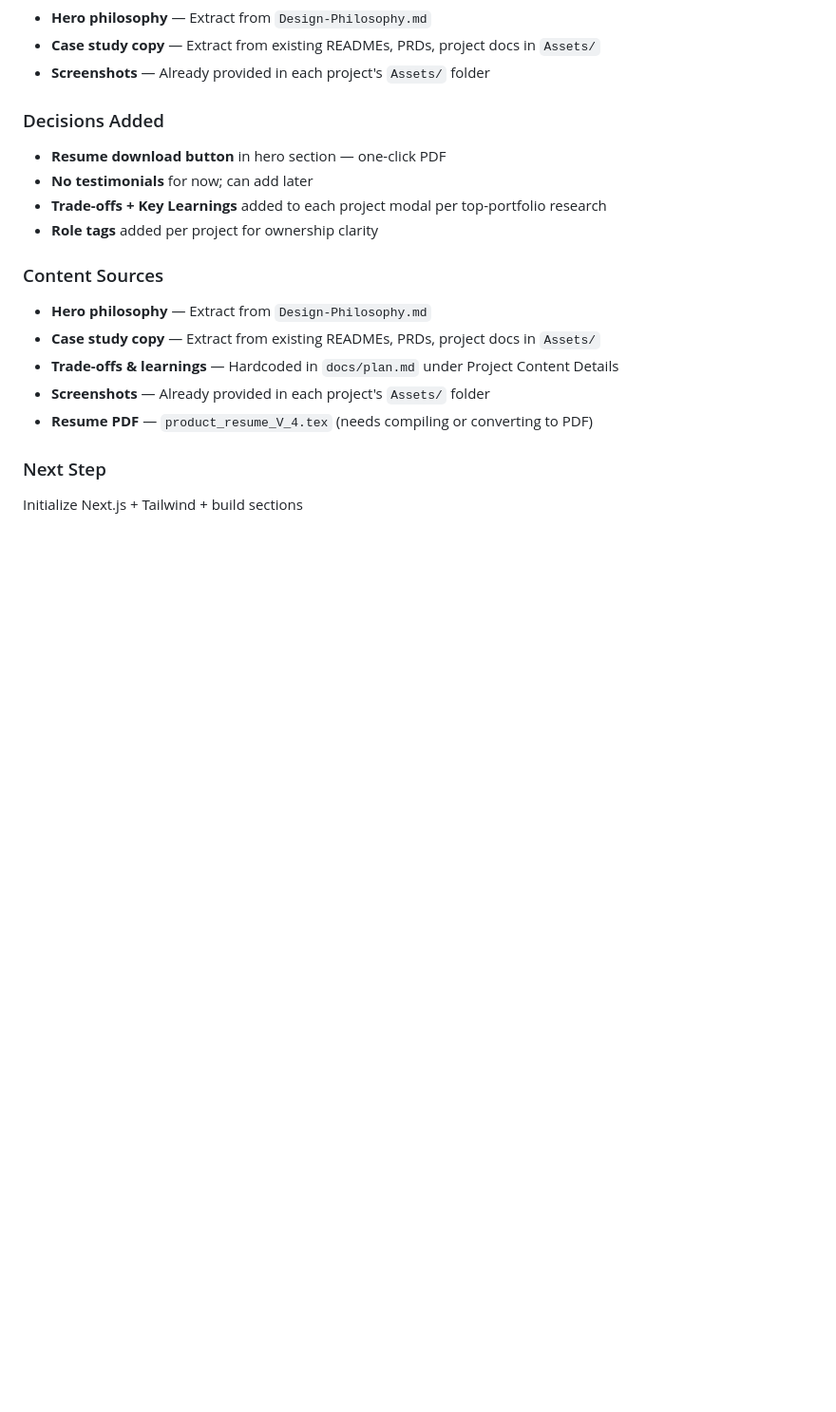
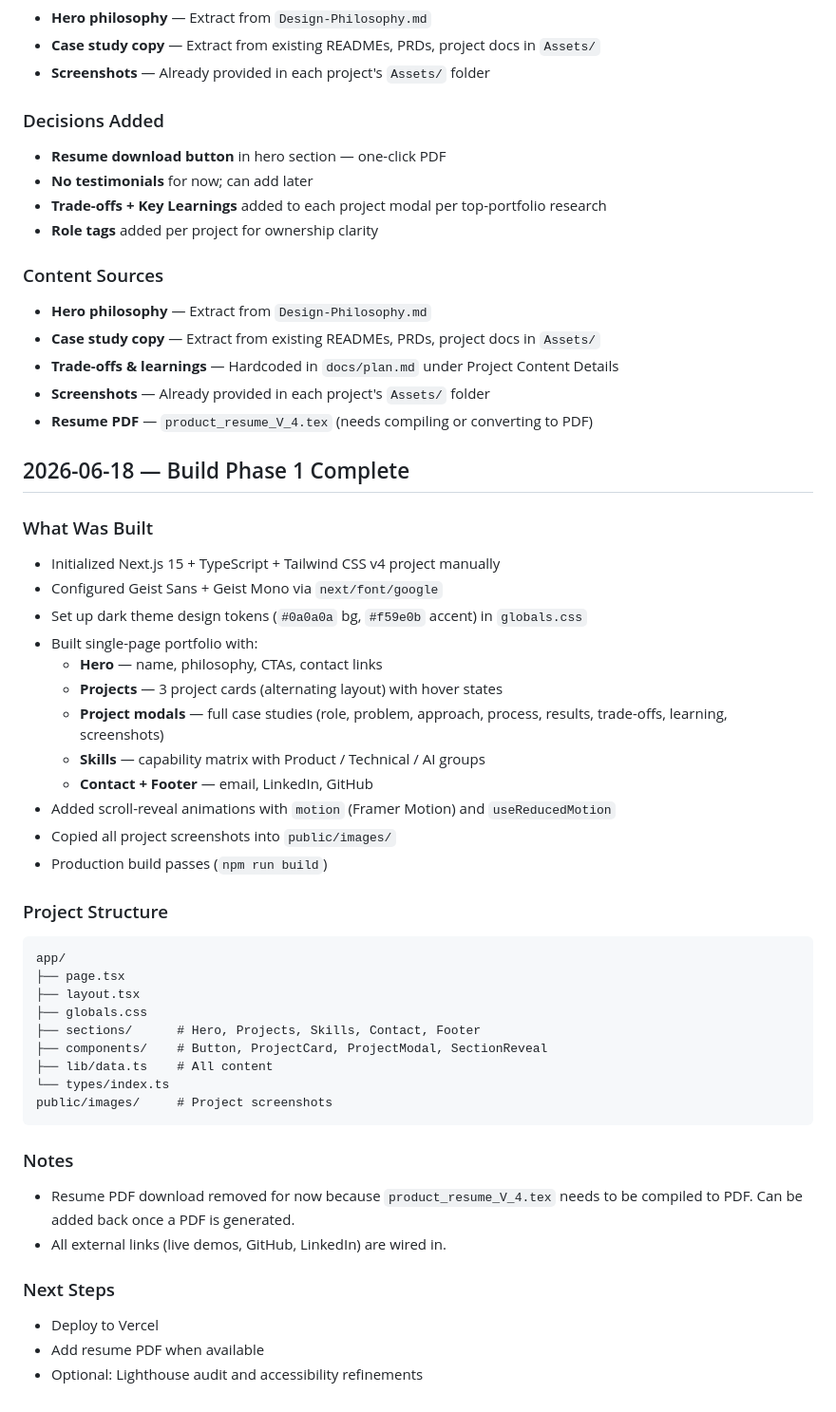
Before and after one commit to MujtabaJ30/portfolio, a Markdown page: docs/context.md, the part around the change. Shown at 95% size. Drawn GitHub-style; blank space fills up the shorter version.

Commit message:
update context log and add README

````diff
--- a/docs/context.md
+++ b/docs/context.md
@@ -68,5 +68,40 @@ When building the portfolio site, the model must tell the user exactly how to vi
 - **Screenshots** — Already provided in each project's `Assets/` folder
 - **Resume PDF** — `product_resume_V_4.tex` (needs compiling or converting to PDF)
 
-### Next Step
-Initialize Next.js + Tailwind + build sections
+## 2026-06-18 — Build Phase 1 Complete
+
+### What Was Built
+- Initialized Next.js 15 + TypeScript + Tailwind CSS v4 project manually
+- Configured Geist Sans + Geist Mono via `next/font/google`
+- Set up dark theme design tokens (`#0a0a0a` bg, `#f59e0b` accent) in `globals.css`
+- Built single-page portfolio with:
+  - **Hero** — name, philosophy, CTAs, contact links
+  - **Projects** — 3 project cards (alternating layout) with hover states
+  - **Project modals** — full case studies (role, problem, approach, process, results, trade-offs, learning, screenshots)
+  - **Skills** — capability matrix with Product / Technical / AI groups
+  - **Contact + Footer** — email, LinkedIn, GitHub
+- Added scroll-reveal animations with `motion` (Framer Motion) and `useReducedMotion`
+- Copied all project screenshots into `public/images/`
+- Production build passes (`npm run build`)
+
+### Project Structure
+```
+app/
+├── page.tsx
+├── layout.tsx
+├── globals.css
+├── sections/      # Hero, Projects, Skills, Contact, Footer
+├── components/    # Button, ProjectCard, ProjectModal, SectionReveal
+├── lib/data.ts    # All content
+└── types/index.ts
+public/images/     # Project screenshots
+```
+
+### Notes
+- Resume PDF download removed for now because `product_resume_V_4.tex` needs to be compiled to PDF. Can be added back once a PDF is generated.
+- All external links (live demos, GitHub, LinkedIn) are wired in.
+
+### Next Steps
+- Deploy to Vercel
+- Add resume PDF when available
+- Optional: Lighthouse audit and accessibility refinements
````
Also changed, not shown: 1 other file.
